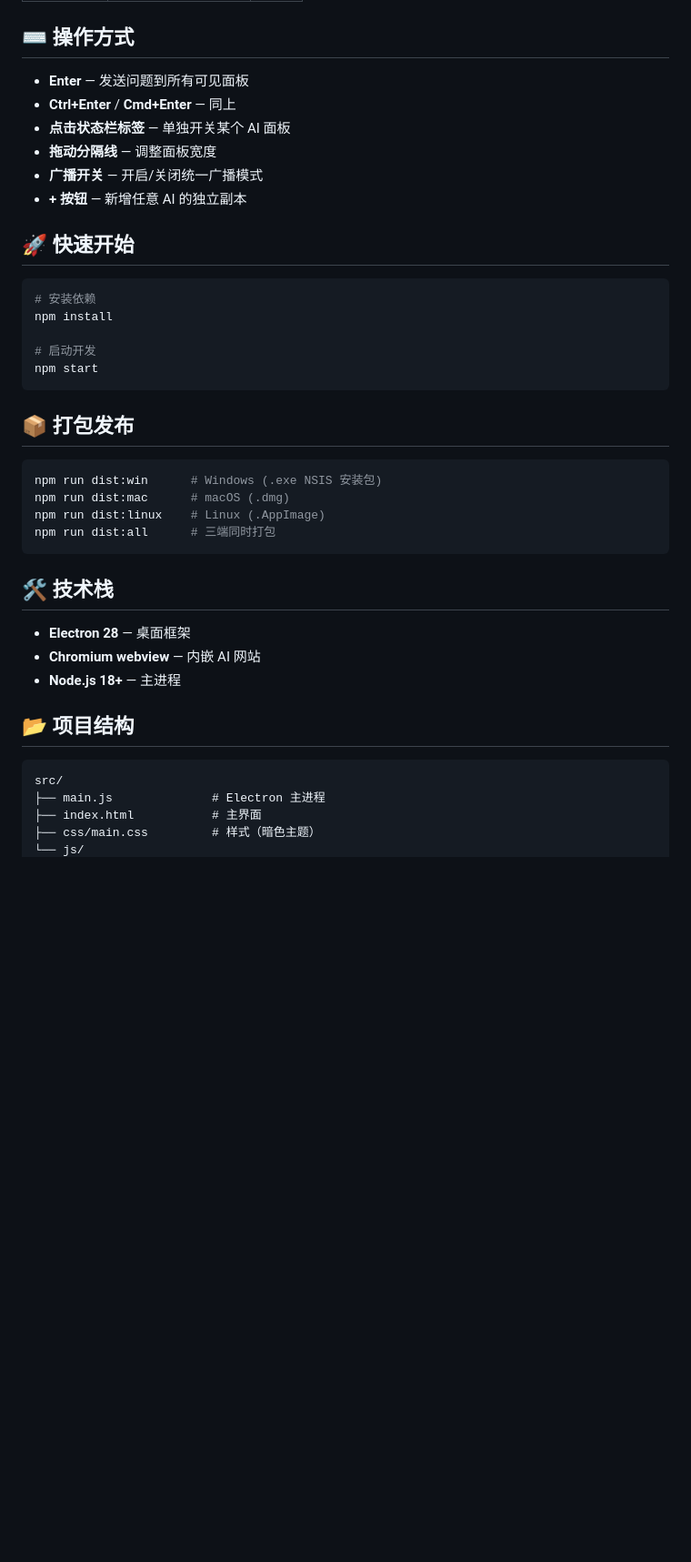
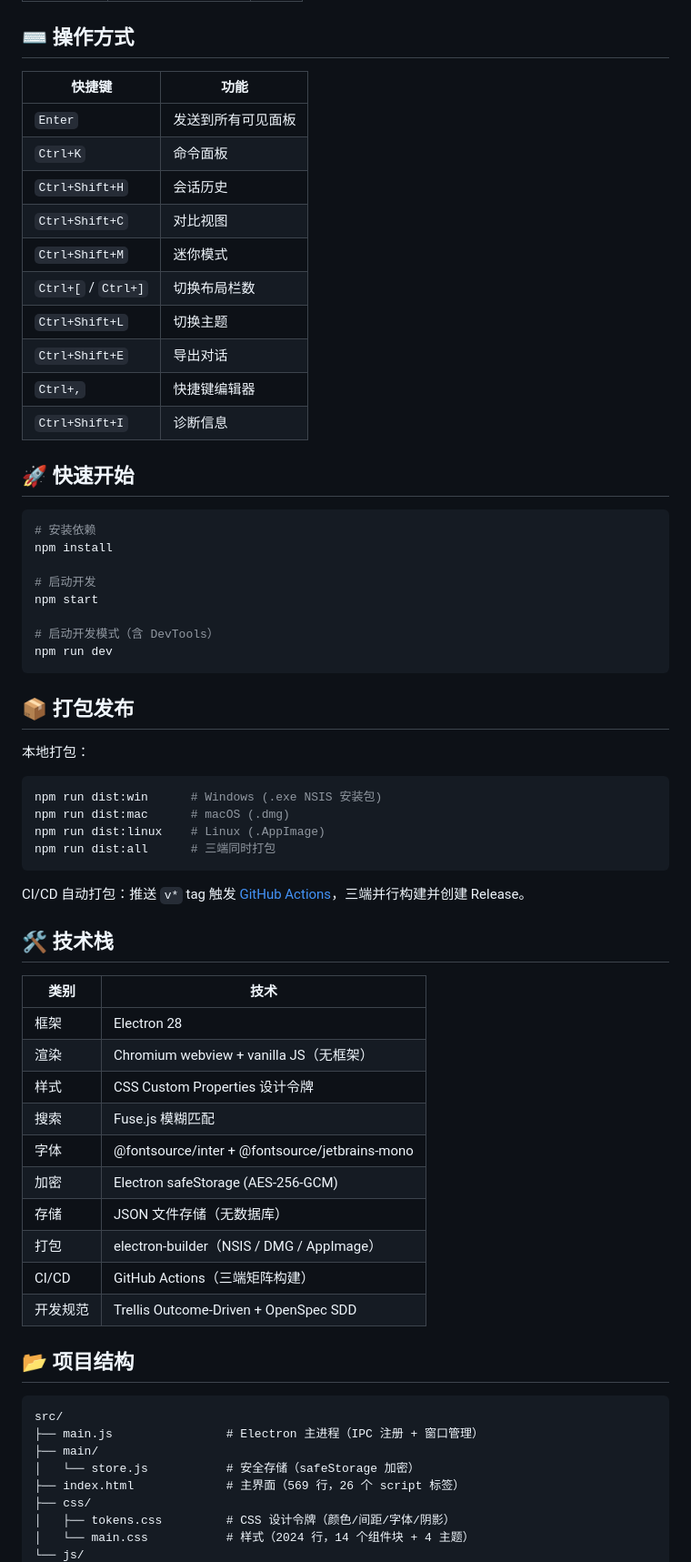
Before and after one commit to hss-ai/ai-browser, a Markdown page: README.md, the part around one of its changes. Shown at 91% size. Rendered like a GitHub page; blank space fills up the shorter version.

Commit message:
docs: README v2.0.0 全面更新
- 新增：设计系统/对比视图/工作流/插件/i18n/迷你模式等全部 v2.0 特性

- 新增：完整快捷键表（10 个）

- 新增：技术栈明细表 + 项目结构 28 模块

- 新增：Trellis + OpenSpec 文档导航表

- 更新：版本标识 v2.0.0

````diff
--- a/README.md
+++ b/README.md
@@ -29,12 +68,18 @@
 
 ## ⌨️ 操作方式
 
-- **Enter** — 发送问题到所有可见面板
-- **Ctrl+Enter** / **Cmd+Enter** — 同上
-- **点击状态栏标签** — 单独开关某个 AI 面板
-- **拖动分隔线** — 调整面板宽度
-- **广播开关** — 开启/关闭统一广播模式
-- **+ 按钮** — 新增任意 AI 的独立副本
+| 快捷键 | 功能 |
+|--------|------|
+| `Enter` | 发送到所有可见面板 |
+| `Ctrl+K` | 命令面板 |
+| `Ctrl+Shift+H` | 会话历史 |
+| `Ctrl+Shift+C` | 对比视图 |
+| `Ctrl+Shift+M` | 迷你模式 |
+| `Ctrl+[` / `Ctrl+]` | 切换布局栏数 |
+| `Ctrl+Shift+L` | 切换主题 |
+| `Ctrl+Shift+E` | 导出对话 |
+| `Ctrl+,` | 快捷键编辑器 |
+| `Ctrl+Shift+I` | 诊断信息 |
 
 ## 🚀 快速开始
 
@@ -44,10 +89,14 @@ npm install
 
 # 启动开发
 npm start
+
+# 启动开发模式（含 DevTools）
+npm run dev
 ```
 
 ## 📦 打包发布
 
+本地打包：
 ```bash
 npm run dist:win      # Windows (.exe NSIS 安装包)
 npm run dist:mac      # macOS (.dmg)
@@ -55,17 +104,32 @@ npm run dist:linux    # Linux (.AppImage)
 npm run dist:all      # 三端同时打包
 ```
 
+CI/CD 自动打包：推送 `v*` tag 触发 [GitHub Actions](.github/workflows/release.yml)，三端并行构建并创建 Release。
+
 ## 🛠 技术栈
 
-- **Electron 28** — 桌面框架
-- **Chromium webview** — 内嵌 AI 网站
-- **Node.js 18+** — 主进程
+| 类别 | 技术 |
+|------|------|
+| 框架 | Electron 28 |
+| 渲染 | Chromium webview + vanilla JS（无框架） |
+| 样式 | CSS Custom Properties 设计令牌 |
+| 搜索 | Fuse.js 模糊匹配 |
+| 字体 | @fontsource/inter + @fontsource/jetbrains-mono |
+| 加密 | Electron safeStorage (AES-256-GCM) |
+| 存储 | JSON 文件存储（无数据库） |
+| 打包 | electron-builder（NSIS / DMG / AppImage） |
+| CI/CD | GitHub Actions（三端矩阵构建） |
+| 开发规范 | Trellis Outcome-Driven + OpenSpec SDD |
 
 ## 📂 项目结构
 
 ```
 src/
-├── main.js              # Electron 主进程
-├── index.html           # 主界面
-├── css/main.css         # 样式（暗色主题）
+├── main.js                # Electron 主进程（IPC 注册 + 窗口管理）
+├── main/
+│   └── store.js           # 安全存储（safeStorage 加密）
+├── index.html             # 主界面（569 行，26 个 script 标签）
+├── css/
+│   ├── tokens.css         # CSS 设计令牌（颜色/间距/字体/阴影）
+│   └── main.css           # 样式（2024 行，14 个组件块 + 4 主题）
 └── js/
````
Also changed, not shown: other parts of README.md (+83 -22 lines).
